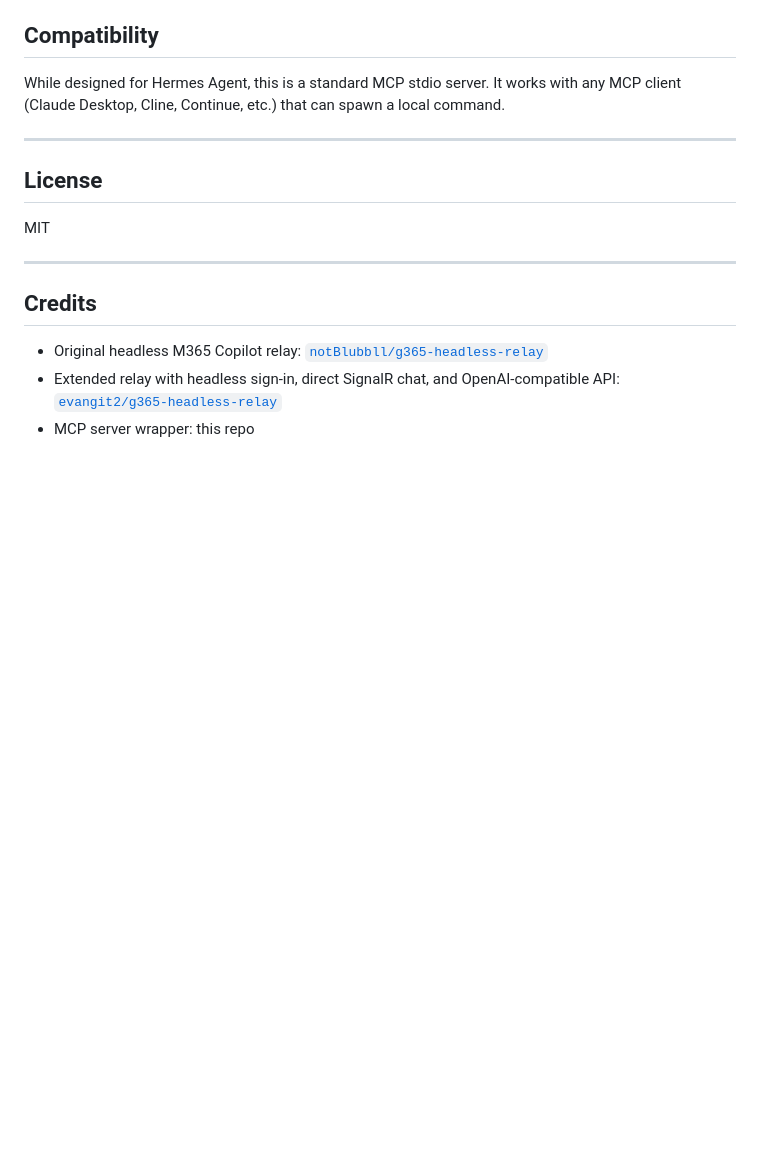
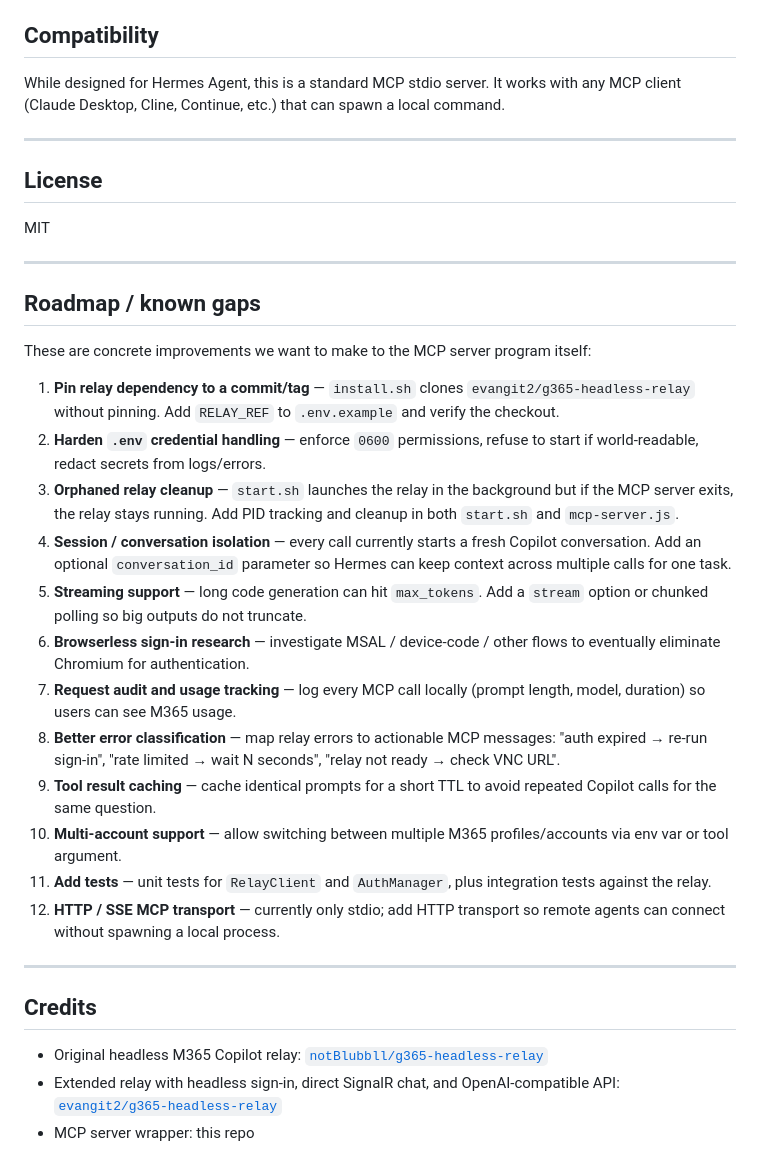
Before and after one commit to evangit2/m365-copilot-mcp, a Markdown page: README.md, the part around the change. Rendered like a GitHub page; blank space fills up the shorter version.

Commit message:
docs: add roadmap / known gaps to README

```diff
--- a/README.md
+++ b/README.md
@@ -137,6 +137,25 @@ MIT
 
 ---
 
+## Roadmap / known gaps
+
+These are concrete improvements we want to make to the MCP server program itself:
+
+1. **Pin relay dependency to a commit/tag** — `install.sh` clones `evangit2/g365-headless-relay` without pinning. Add `RELAY_REF` to `.env.example` and verify the checkout.
+2. **Harden `.env` credential handling** — enforce `0600` permissions, refuse to start if world-readable, redact secrets from logs/errors.
+3. **Orphaned relay cleanup** — `start.sh` launches the relay in the background but if the MCP server exits, the relay stays running. Add PID tracking and cleanup in both `start.sh` and `mcp-server.js`.
+4. **Session / conversation isolation** — every call currently starts a fresh Copilot conversation. Add an optional `conversation_id` parameter so Hermes can keep context across multiple calls for one task.
+5. **Streaming support** — long code generation can hit `max_tokens`. Add a `stream` option or chunked polling so big outputs do not truncate.
+6. **Browserless sign-in research** — investigate MSAL / device-code / other flows to eventually eliminate Chromium for authentication.
+7. **Request audit and usage tracking** — log every MCP call locally (prompt length, model, duration) so users can see M365 usage.
+8. **Better error classification** — map relay errors to actionable MCP messages: "auth expired → re-run sign-in", "rate limited → wait N seconds", "relay not ready → check VNC URL".
+9. **Tool result caching** — cache identical prompts for a short TTL to avoid repeated Copilot calls for the same question.
+10. **Multi-account support** — allow switching between multiple M365 profiles/accounts via env var or tool argument.
+11. **Add tests** — unit tests for `RelayClient` and `AuthManager`, plus integration tests against the relay.
+12. **HTTP / SSE MCP transport** — currently only stdio; add HTTP transport so remote agents can connect without spawning a local process.
+
+---
+
 ## Credits
 
 - Original headless M365 Copilot relay: [`notBlubbll/g365-headless-relay`](https://github.com/notBlubbll/g365-headless-relay)
```
